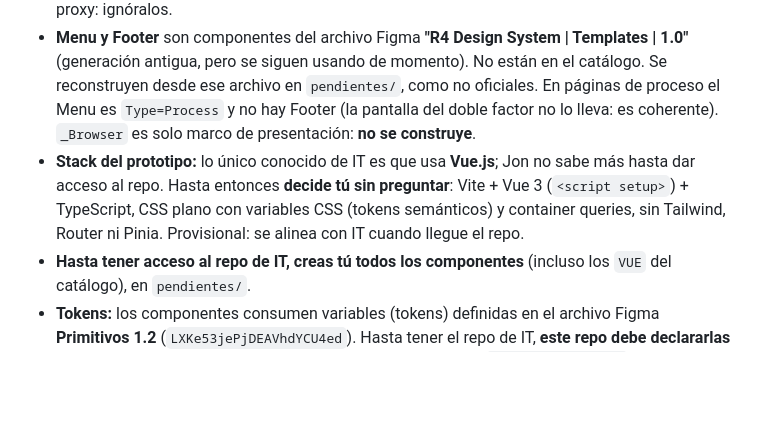
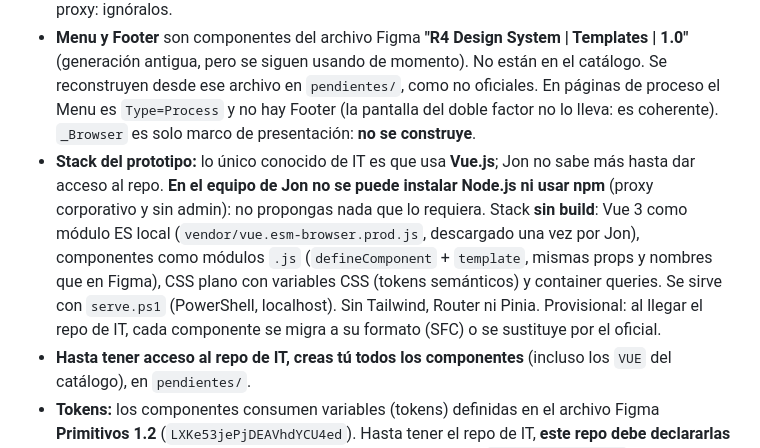
Before and after one commit to jbarral-dev/fichas-producto, a Markdown page: CLAUDE.md, the part around the change. GitHub-like rendering; blank space fills up the shorter version.

Commit message:
Stack sin build: Vue 3 ESM local, sin Node ni npm
Co-Authored-By: Claude Sonnet 5.5 <noreply@anthropic.com>

```diff
--- a/CLAUDE.md
+++ b/CLAUDE.md
@@ -59,9 +59,12 @@ No todos los componentes diseñados en Figma están desarrollados en Vue: de ah
   siguen usando de momento). No están en el catálogo. Se reconstruyen desde ese archivo en `pendientes/`, como no oficiales.
   En páginas de proceso el Menu es `Type=Process` y no hay Footer (la pantalla del doble factor no lo lleva: es coherente).
   `_Browser` es solo marco de presentación: **no se construye**.
-- **Stack del prototipo:** lo único conocido de IT es que usa **Vue.js**; Jon no sabe más hasta dar acceso al repo. Hasta
-  entonces **decide tú sin preguntar**: Vite + Vue 3 (`<script setup>`) + TypeScript, CSS plano con variables CSS (tokens
-  semánticos) y container queries, sin Tailwind, Router ni Pinia. Provisional: se alinea con IT cuando llegue el repo.
+- **Stack del prototipo:** lo único conocido de IT es que usa **Vue.js**; Jon no sabe más hasta dar acceso al repo. **En el
+  equipo de Jon no se puede instalar Node.js ni usar npm** (proxy corporativo y sin admin): no propongas nada que lo requiera.
+  Stack **sin build**: Vue 3 como módulo ES local (`vendor/vue.esm-browser.prod.js`, descargado una vez por Jon), componentes
+  como módulos `.js` (`defineComponent` + `template`, mismas props y nombres que en Figma), CSS plano con variables CSS
+  (tokens semánticos) y container queries. Se sirve con `serve.ps1` (PowerShell, localhost). Sin Tailwind, Router ni Pinia.
+  Provisional: al llegar el repo de IT, cada componente se migra a su formato (SFC) o se sustituye por el oficial.
 - **Hasta tener acceso al repo de IT, creas tú todos los componentes** (incluso los `VUE` del catálogo), en `pendientes/`.
 - **Tokens:** los componentes consumen variables (tokens) definidas en el archivo Figma **Primitivos 1.2**
   (`LXKe53jePjDEAVhdYCU4ed`). Hasta tener el repo de IT, **este repo debe declararlas** (excepción a "no copies contenido
```
